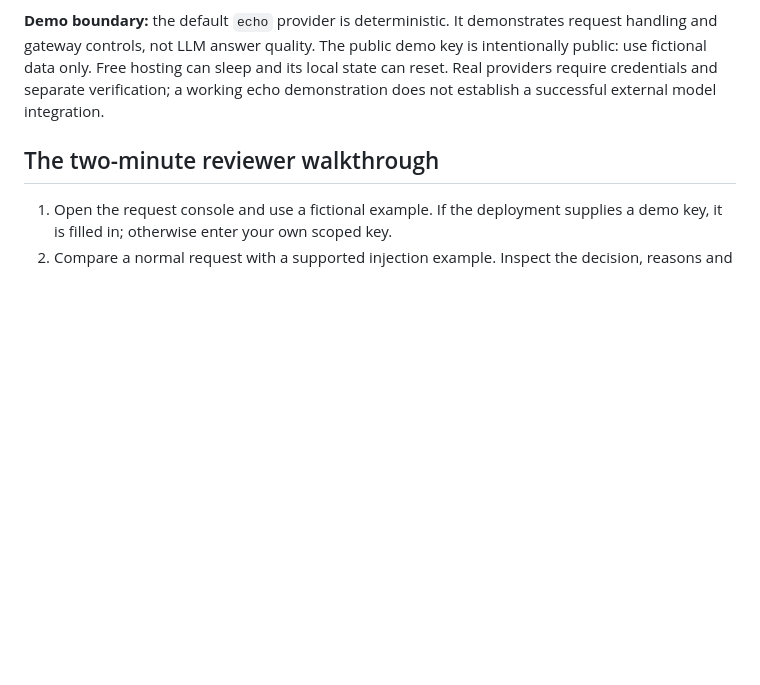
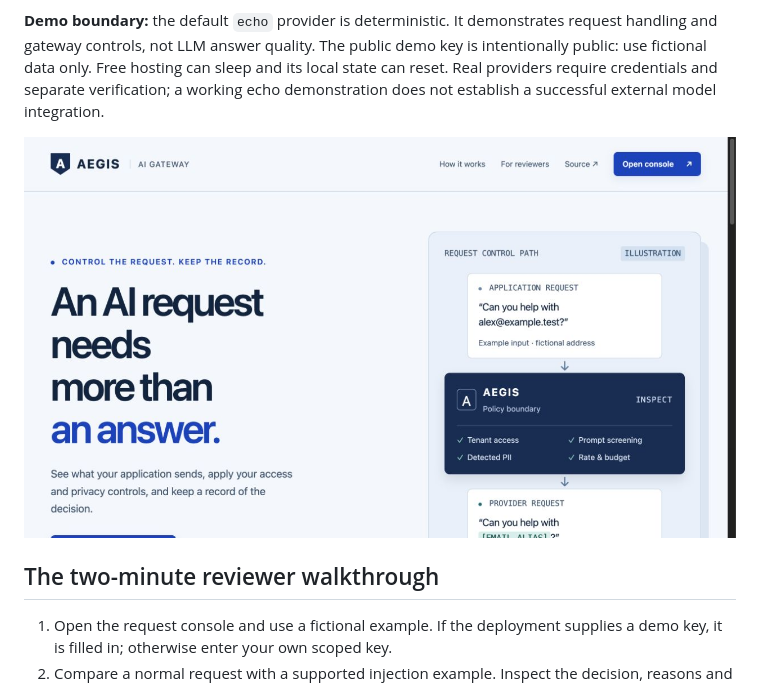
Before and after one commit to dgexplores/aegis-gateway, a Markdown page: README.md, the part around the change. GitHub-like rendering; pictures changed too: docs/gateway-overview.png (added); blank space fills up the shorter version.

Commit message:
Add verified gateway overview screenshot

```diff
--- a/README.md
+++ b/README.md
@@ -19,6 +19,8 @@ key is intentionally public: use fictional data only. Free hosting can sleep
 and its local state can reset. Real providers require credentials and separate
 verification; a working echo demonstration does not establish a successful
 external model integration.
+
+![Gateway overview](docs/gateway-overview.png)
 
 ## The two-minute reviewer walkthrough
 
```
